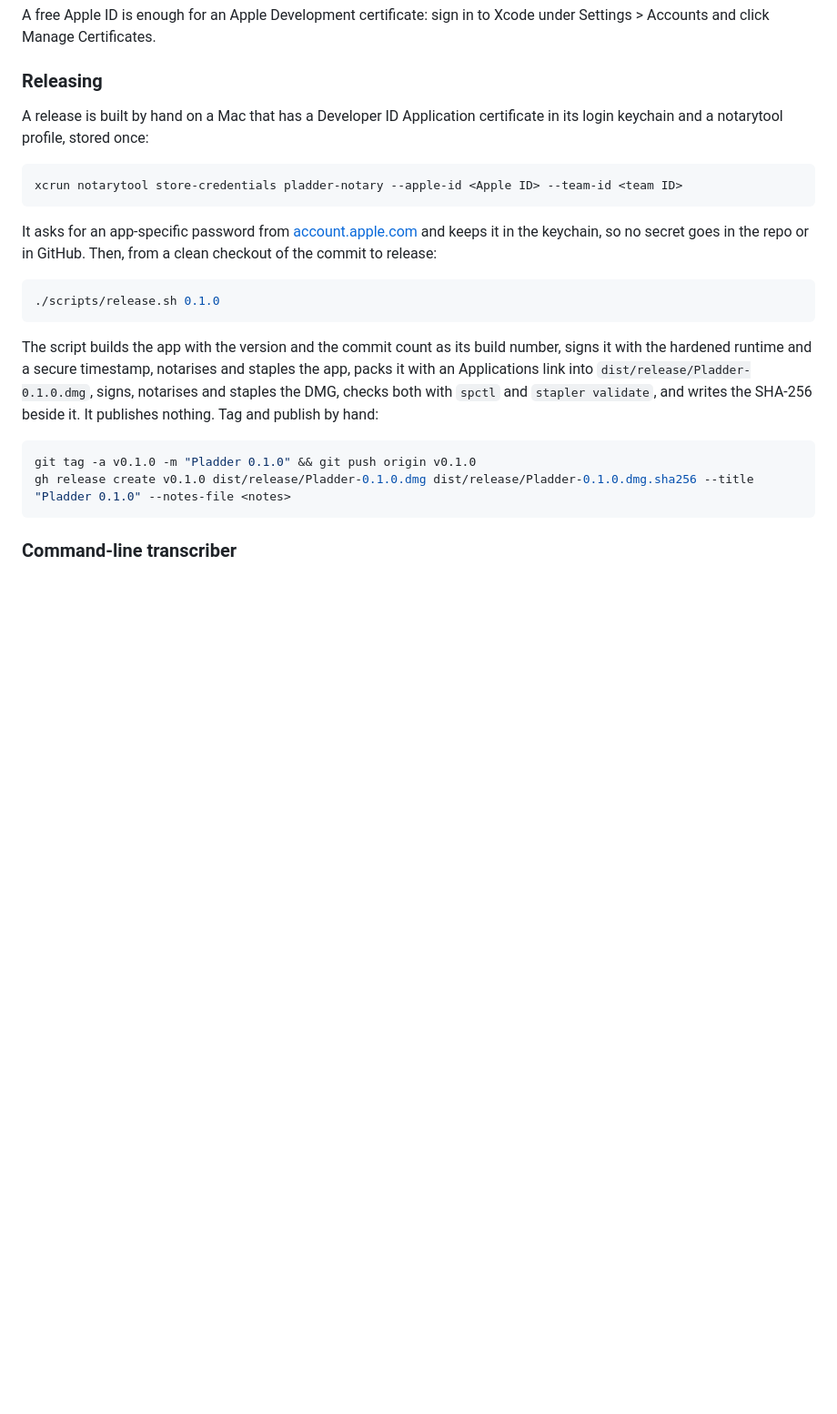
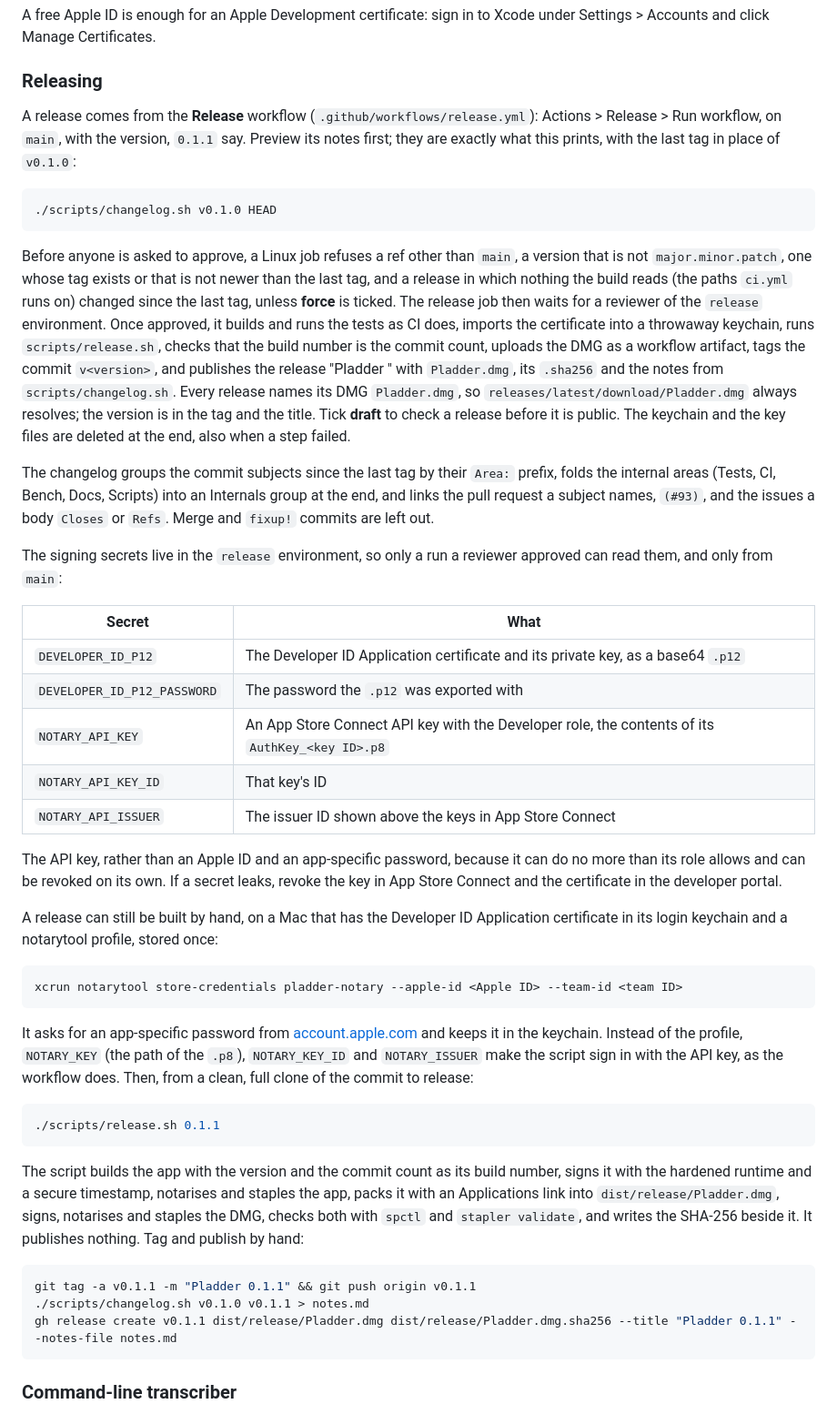
Before and after one commit to dinooo13/pladder, a Markdown page: INSTALL.md, the part around one of its changes. Shown at 91% size. Rendered like a GitHub page; blank space fills up the shorter version.

Commit message:
Docs: INSTALL and CLAUDE.md describe the CI release and where its secrets live
Refs #94

Co-Authored-By: Claude Opus 5.5 <noreply@anthropic.com>

````diff
--- a/INSTALL.md
+++ b/INSTALL.md
@@ -83,23 +83,46 @@ A free Apple ID is enough for an Apple Development certificate: sign in to Xcode
 
 ### Releasing
 
-A release is built by hand on a Mac that has a Developer ID Application certificate in its login keychain and a notarytool profile, stored once:
+A release comes from the **Release** workflow (`.github/workflows/release.yml`): Actions > Release > Run workflow, on `main`, with the version, `0.1.1` say. Preview its notes first; they are exactly what this prints, with the last tag in place of `v0.1.0`:
+
+```sh
+./scripts/changelog.sh v0.1.0 HEAD
+```
+
+Before anyone is asked to approve, a Linux job refuses a ref other than `main`, a version that is not `major.minor.patch`, one whose tag exists or that is not newer than the last tag, and a release in which nothing the build reads (the paths `ci.yml` runs on) changed since the last tag, unless **force** is ticked. The release job then waits for a reviewer of the `release` environment. Once approved, it builds and runs the tests as CI does, imports the certificate into a throwaway keychain, runs `scripts/release.sh`, checks that the build number is the commit count, uploads the DMG as a workflow artifact, tags the commit `v<version>`, and publishes the release "Pladder <version>" with `Pladder.dmg`, its `.sha256` and the notes from `scripts/changelog.sh`. Every release names its DMG `Pladder.dmg`, so `releases/latest/download/Pladder.dmg` always resolves; the version is in the tag and the title. Tick **draft** to check a release before it is public. The keychain and the key files are deleted at the end, also when a step failed.
+
+The changelog groups the commit subjects since the last tag by their `Area:` prefix, folds the internal areas (Tests, CI, Bench, Docs, Scripts) into an Internals group at the end, and links the pull request a subject names, `(#93)`, and the issues a body `Closes` or `Refs`. Merge and `fixup!` commits are left out.
+
+The signing secrets live in the `release` environment, so only a run a reviewer approved can read them, and only from `main`:
+
+| Secret | What |
+|---|---|
+| `DEVELOPER_ID_P12` | The Developer ID Application certificate and its private key, as a base64 `.p12` |
+| `DEVELOPER_ID_P12_PASSWORD` | The password the `.p12` was exported with |
+| `NOTARY_API_KEY` | An App Store Connect API key with the Developer role, the contents of its `AuthKey_<key ID>.p8` |
+| `NOTARY_API_KEY_ID` | That key's ID |
+| `NOTARY_API_ISSUER` | The issuer ID shown above the keys in App Store Connect |
+
+The API key, rather than an Apple ID and an app-specific password, because it can do no more than its role allows and can be revoked on its own. If a secret leaks, revoke the key in App Store Connect and the certificate in the developer portal.
+
+A release can still be built by hand, on a Mac that has the Developer ID Application certificate in its login keychain and a notarytool profile, stored once:
 
 ```sh
 xcrun notarytool store-credentials pladder-notary --apple-id <Apple ID> --team-id <team ID>
 ```
 
-It asks for an app-specific password from [account.apple.com](https://account.apple.com) and keeps it in the keychain, so no secret goes in the repo or in GitHub. Then, from a clean checkout of the commit to release:
+It asks for an app-specific password from [account.apple.com](https://account.apple.com) and keeps it in the keychain. Instead of the profile, `NOTARY_KEY` (the path of the `.p8`), `NOTARY_KEY_ID` and `NOTARY_ISSUER` make the script sign in with the API key, as the workflow does. Then, from a clean, full clone of the commit to release:
 
 ```sh
-./scripts/release.sh 0.1.0
+./scripts/release.sh 0.1.1
 ```
 
-The script builds the app with the version and the commit count as its build number, signs it with the hardened runtime and a secure timestamp, notarises and staples the app, packs it with an Applications link into `dist/release/Pladder-0.1.0.dmg`, signs, notarises and staples the DMG, checks both with `spctl` and `stapler validate`, and writes the SHA-256 beside it. It publishes nothing. Tag and publish by hand:
+The script builds the app with the version and the commit count as its build number, signs it with the hardened runtime and a secure timestamp, notarises and staples the app, packs it with an Applications link into `dist/release/Pladder.dmg`, signs, notarises and staples the DMG, checks both with `spctl` and `stapler validate`, and writes the SHA-256 beside it. It publishes nothing. Tag and publish by hand:
 
 ```sh
-git tag -a v0.1.0 -m "Pladder 0.1.0" && git push origin v0.1.0
-gh release create v0.1.0 dist/release/Pladder-0.1.0.dmg dist/release/Pladder-0.1.0.dmg.sha256 --title "Pladder 0.1.0" --notes-file <notes>
+git tag -a v0.1.1 -m "Pladder 0.1.1" && git push origin v0.1.1
+./scripts/changelog.sh v0.1.0 v0.1.1 > notes.md
+gh release create v0.1.1 dist/release/Pladder.dmg dist/release/Pladder.dmg.sha256 --title "Pladder 0.1.1" --notes-file notes.md
 ```
 
 ### Command-line transcriber
````
Also changed, not shown: other parts of INSTALL.md (+1 -1 lines), CLAUDE.md (+4 -2 lines), README.md (+1 -1 lines).
